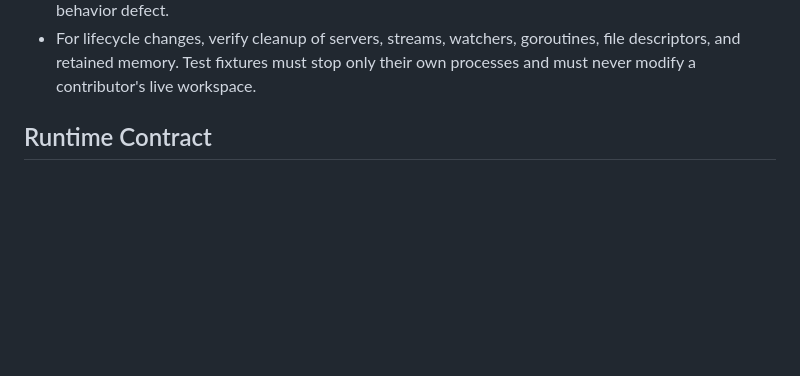
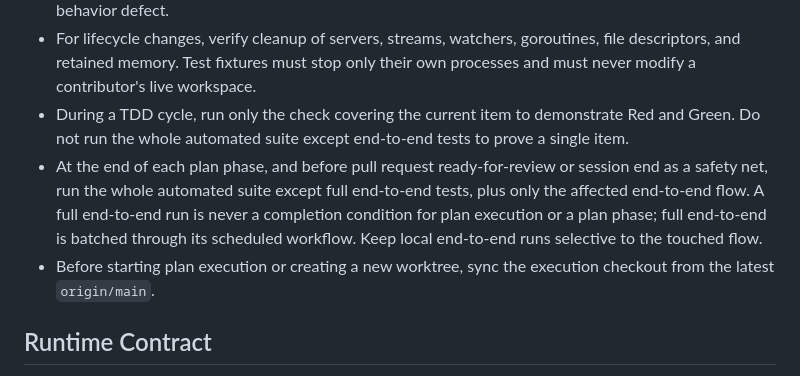
Before and after one commit to wahidyankf/media-glance, a Markdown page: AGENTS.md, the part around the change. GitHub-like rendering; blank space fills up the shorter version.

Commit message:
docs(governance): scope TDD runs, batch full E2E, sync checkout first

```diff
--- a/AGENTS.md
+++ b/AGENTS.md
@@ -28,6 +28,13 @@ Keep platform configuration and personal workspace documents outside this reposi
   HTTP, filesystem, and browser tests for runtime interactions. Add a regression test for a behavior defect.
 - For lifecycle changes, verify cleanup of servers, streams, watchers, goroutines, file descriptors, and retained memory.
   Test fixtures must stop only their own processes and must never modify a contributor's live workspace.
+- During a TDD cycle, run only the check covering the current item to demonstrate Red and Green. Do not run the whole
+  automated suite except end-to-end tests to prove a single item.
+- At the end of each plan phase, and before pull request ready-for-review or session end as a safety net, run the whole
+  automated suite except full end-to-end tests, plus only the affected end-to-end flow. A full end-to-end run is never
+  a completion condition for plan execution or a plan phase; full end-to-end is batched through its scheduled workflow.
+  Keep local end-to-end runs selective to the touched flow.
+- Before starting plan execution or creating a new worktree, sync the execution checkout from the latest `origin/main`.
 
 ## Runtime Contract
 
```
